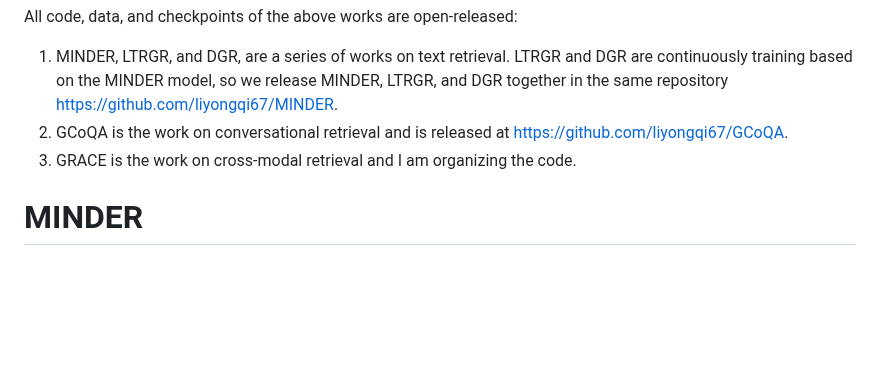
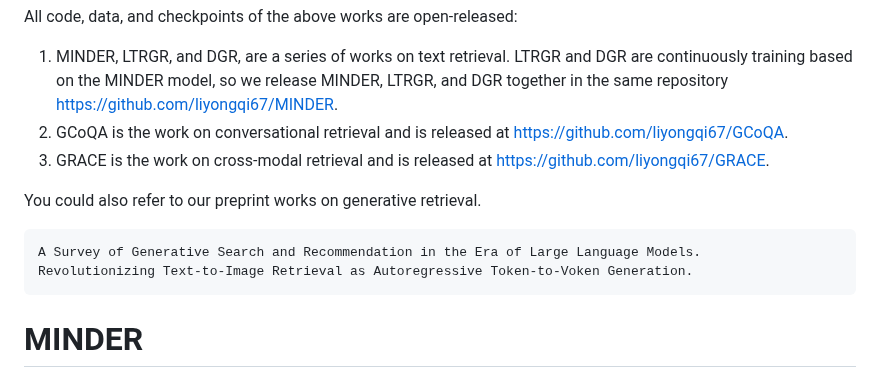
Before and after one commit to liyongqi67/MINDER, a Markdown page: README.md, the part around the change. Drawn GitHub-style; blank space fills up the shorter version.

````diff
--- a/README.md
+++ b/README.md
@@ -10,7 +10,13 @@ Distillation Enhanced Generative Retrieval. ACL 2024 findings (DGR).
 All code, data, and checkpoints of the above works are open-released:
 1. MINDER, LTRGR, and DGR, are a series of works on text retrieval. LTRGR and DGR are continuously training based on the MINDER model, so we release MINDER, LTRGR, and DGR together in the same repository https://github.com/liyongqi67/MINDER.
 2. GCoQA is the work on conversational retrieval and is released at https://github.com/liyongqi67/GCoQA.
-3. GRACE is the work on cross-modal retrieval and I am organizing the code.
+3. GRACE is the work on cross-modal retrieval and is released at https://github.com/liyongqi67/GRACE.
+
+You could also refer to our preprint works on generative retrieval.
+```
+A Survey of Generative Search and Recommendation in the Era of Large Language Models.
+Revolutionizing Text-to-Image Retrieval as Autoregressive Token-to-Voken Generation.
+```
 # MINDER
 This is the official implementation for the paper "Multiview Identifiers Enhanced Generative Retrieval".
 The preprint version is released in [Arxiv](https://arxiv.org/abs/2305.16675).
````
